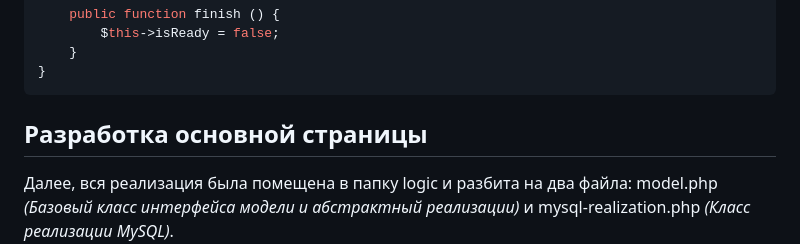
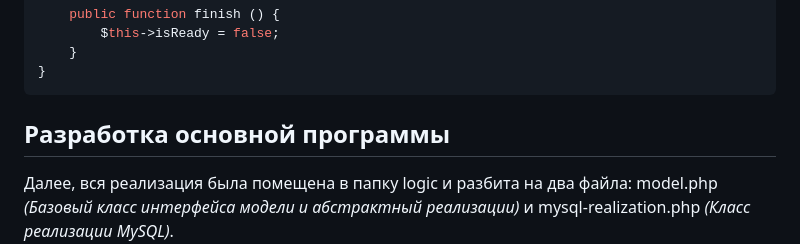
Before and after one commit to Nikiroy78/praca-test-tasks, a Markdown page: 1.php/readme.md, the part around the change. Rendered like a GitHub page.

Commit message:
upload files into repos

````diff
--- a/1.php/readme.md
+++ b/1.php/readme.md
@@ -307,7 +307,7 @@ class RealizationMySQL extends Realization {  // Создал класс, нас
 	}
 }
 ```
-## Разработка основной страницы
+## Разработка основной программы
 Далее, вся реализация была помещена в папку logic и разбита на два файла: model.php *(Базовый класс интерфейса модели и абстрактный реализации)* и mysql-realization.php *(Класс реализации MySQL)*.
 Далее можно приступить к непосредственной реализации программы: в корне мы создадим два файла: method.php и index.php.
 
````
